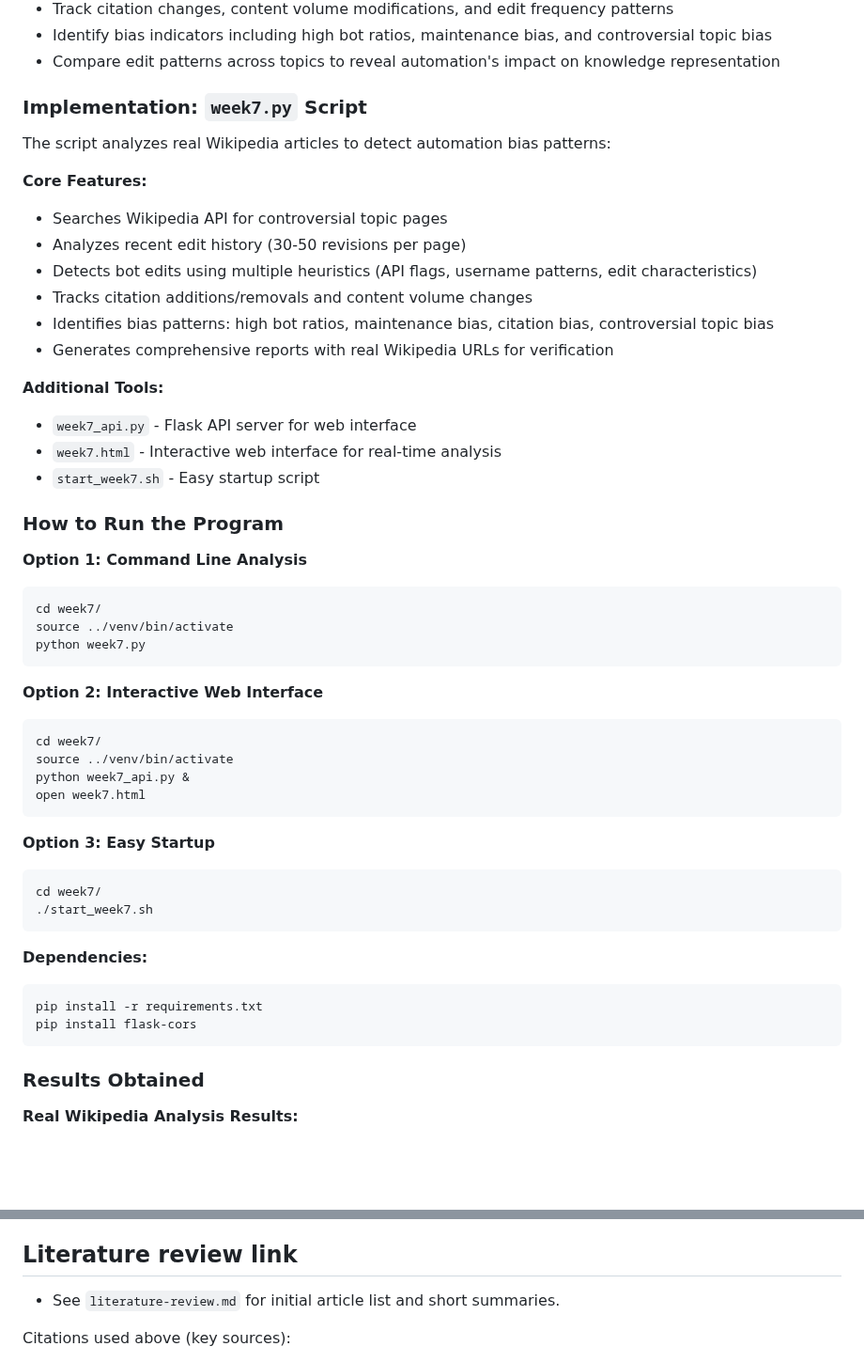
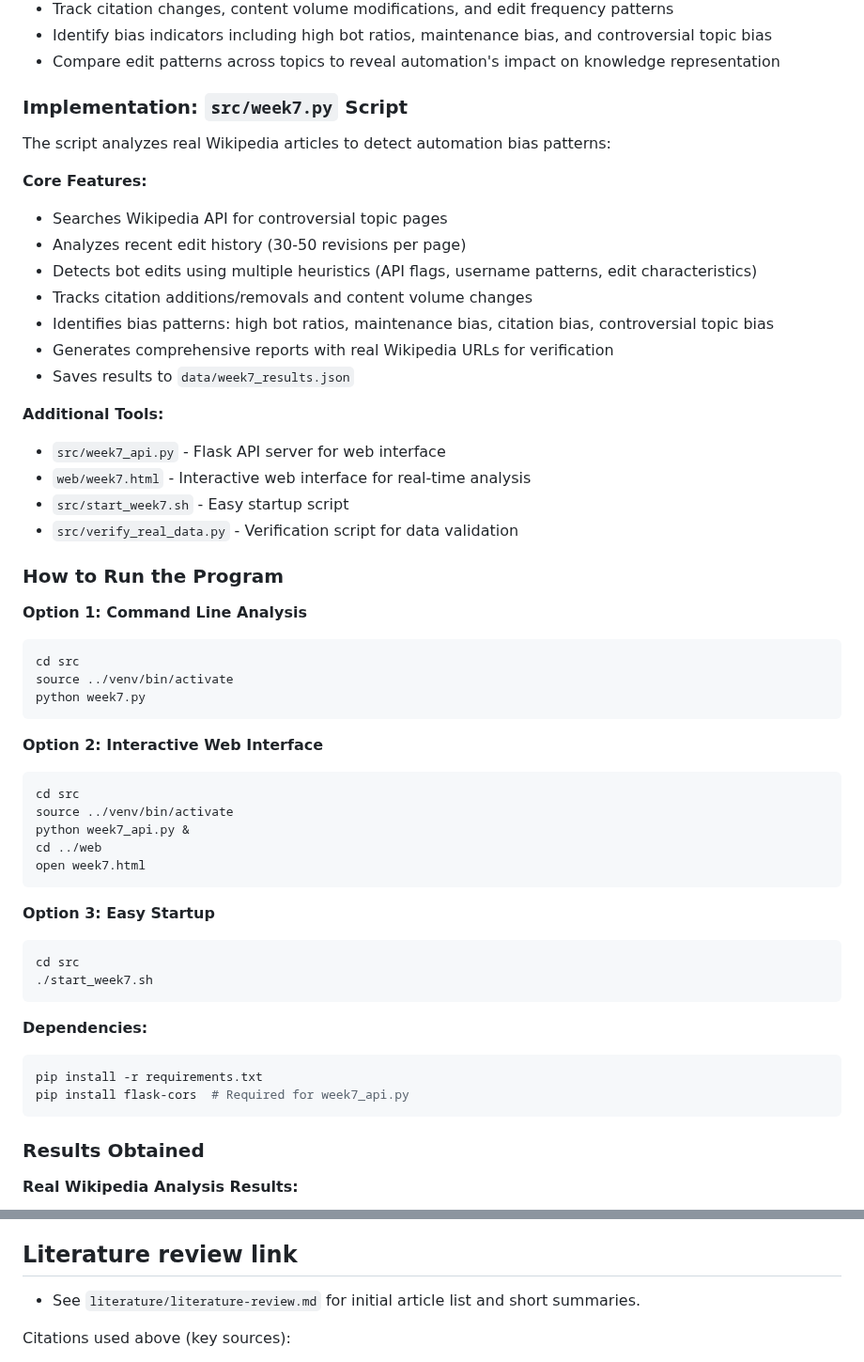
Before and after one commit to GabeGiancarlo/EchoChamber, a Markdown page: README.md, 2 parts joined by grey strips. Shown at 94% size. Rendered like a GitHub page; blank space fills up the shorter version.

````diff
--- a/README.md
+++ b/README.md
@@ -142,7 +160,7 @@ curl 'http://localhost:5000/api/summary?query=AI-generated+content+Wikipedia&pag
 - Identify bias indicators including high bot ratios, maintenance bias, and controversial topic bias
 - Compare edit patterns across topics to reveal automation's impact on knowledge representation
 
-### Implementation: `week7.py` Script
+### Implementation: `src/week7.py` Script
 The script analyzes real Wikipedia articles to detect automation bias patterns:
 
 **Core Features:**
@@ -152,39 +170,42 @@ The script analyzes real Wikipedia articles to detect automation bias patterns:
 - Tracks citation additions/removals and content volume changes
 - Identifies bias patterns: high bot ratios, maintenance bias, citation bias, controversial topic bias
 - Generates comprehensive reports with real Wikipedia URLs for verification
+- Saves results to `data/week7_results.json`
 
 **Additional Tools:**
-- `week7_api.py` - Flask API server for web interface
-- `week7.html` - Interactive web interface for real-time analysis
-- `start_week7.sh` - Easy startup script
+- `src/week7_api.py` - Flask API server for web interface
+- `web/week7.html` - Interactive web interface for real-time analysis
+- `src/start_week7.sh` - Easy startup script
+- `src/verify_real_data.py` - Verification script for data validation
 
 ### How to Run the Program
 
 **Option 1: Command Line Analysis**
 ```bash
-cd week7/
+cd src
 source ../venv/bin/activate
 python week7.py
 ```
 
 **Option 2: Interactive Web Interface**
 ```bash
-cd week7/
+cd src
 source ../venv/bin/activate
 python week7_api.py &
+cd ../web
 open week7.html
 ```
 
 **Option 3: Easy Startup**
 ```bash
-cd week7/
+cd src
 ./start_week7.sh
 ```
 
 **Dependencies:**
 ```bash
 pip install -r requirements.txt
-pip install flask-cors
+pip install flask-cors  # Required for week7_api.py
 ```
 
 ### Results Obtained
@@ -233,7 +254,7 @@ The analysis reveals how automated agents create measurable bias in knowledge re
 
 ## Literature review link
 
-* See `literature-review.md` for initial article list and short summaries.
+* See `literature/literature-review.md` for initial article list and short summaries.
 
 Citations used above (key sources):
 - MediaWiki API: Revisions & RecentChanges docs (used for querying revisions and flags).
````
Also changed, not shown: other parts of README.md (+29 -11 lines).
